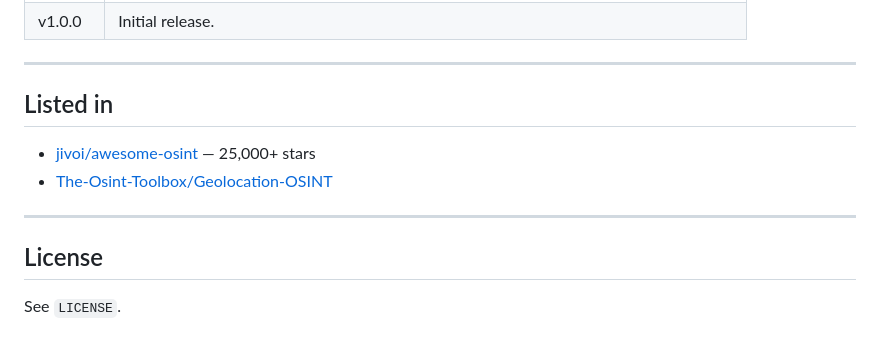
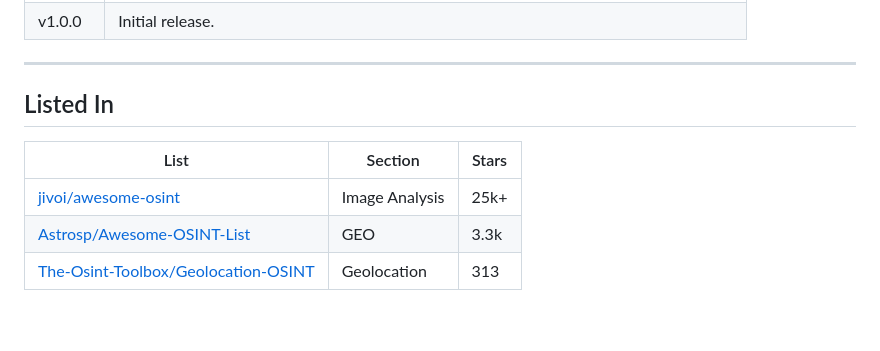
Before and after one commit to kluter/TracePoint, a Markdown page: README.md, the part around the change. Drawn GitHub-style; folded sections open; blank space fills up the shorter version.

Commit message:
docs: add third OSINT listing

```diff
--- a/README.md
+++ b/README.md
@@ -159,13 +159,10 @@ python3 -m http.server
 
 ---
 
-## Listed in
+## Listed In
 
-- [jivoi/awesome-osint](https://github.com/jivoi/awesome-osint) — 25,000+ stars
-- [The-Osint-Toolbox/Geolocation-OSINT](https://github.com/The-Osint-Toolbox/Geolocation-OSINT)
-
----
-
-## License
-
-See `LICENSE`.
+| List | Section | Stars |
+|---|---|---|
+| [jivoi/awesome-osint](https://github.com/jivoi/awesome-osint) | Image Analysis | 25k+ |
+| [Astrosp/Awesome-OSINT-List](https://github.com/Astrosp/Awesome-OSINT-List) | GEO | 3.3k |
+| [The-Osint-Toolbox/Geolocation-OSINT](https://github.com/The-Osint-Toolbox/Geolocation-OSINT) | Geolocation | 313 |
```
